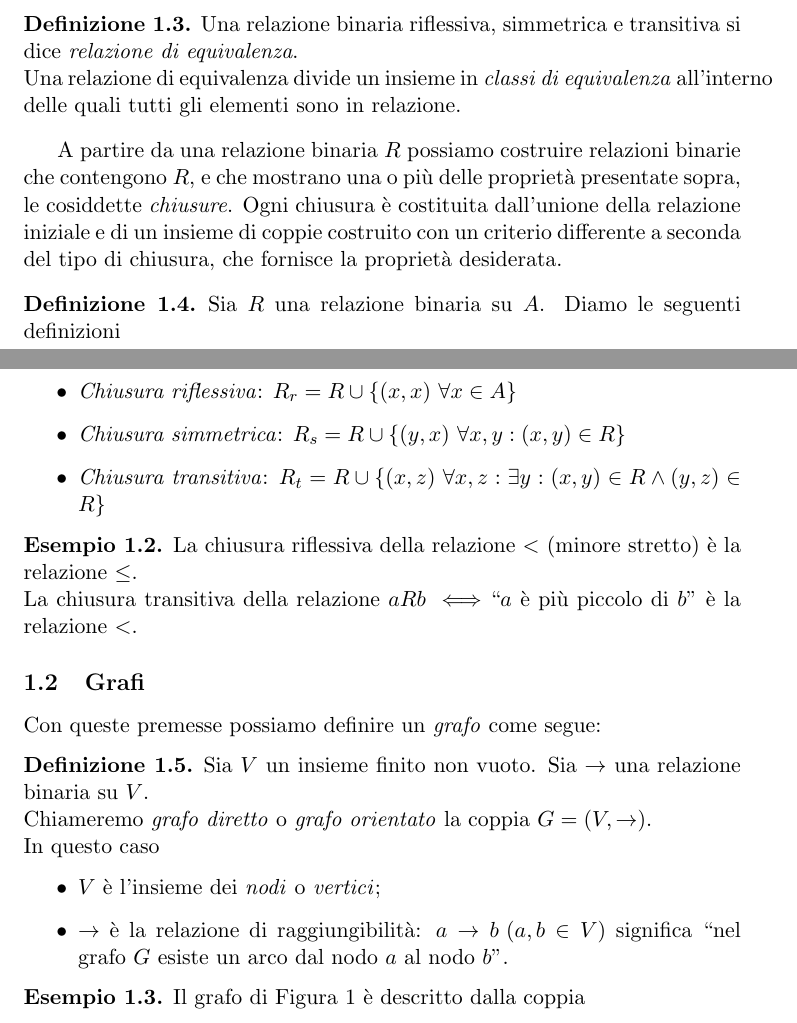
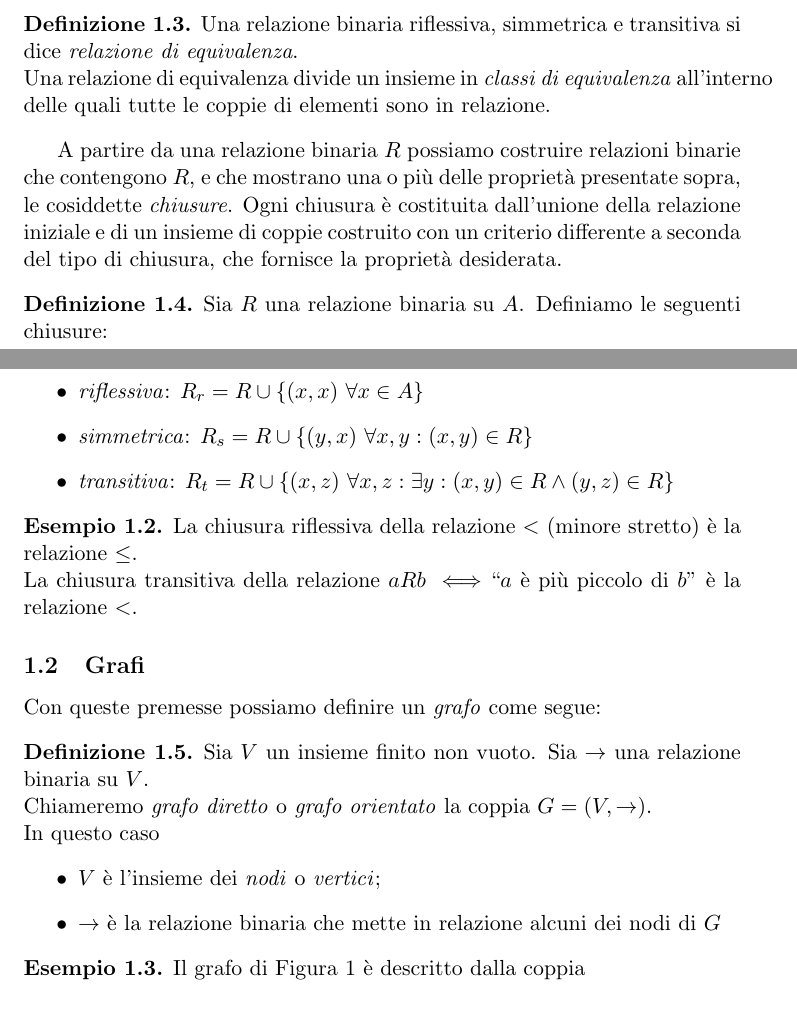
Before and after one commit to fandreuz/bsc-thesis, a LaTeX document (LaTex/document.tex, which reads LaTex/tex/sezione1/file.tex): two parts of pages 2 and 3 of 13, joined at a grey line, cut so that both start at the same text. Compiled offline with pdfLaTeX.

Commit message:
riformulazione di alcune frasi

```diff
--- a/LaTex/tex/sezione1/file.tex
+++ b/LaTex/tex/sezione1/file.tex
@@ -22,17 +22,17 @@ Alcune relazioni binarie mostrano proprietà fondamentali, che presentiamo nella
 \end{example}
 \begin{definition}
     Una relazione binaria riflessiva, simmetrica e transitiva si dice \emph{relazione di equivalenza}.\\
-    Una relazione di equivalenza divide un insieme in \emph{classi di equivalenza} all'interno delle quali tutti gli elementi sono in relazione.
+    Una relazione di equivalenza divide un insieme in \emph{classi di equivalenza} all'interno delle quali tutte le coppie di elementi sono in relazione.
 \end{definition}
 A partire da una relazione binaria $R$ possiamo costruire relazioni binarie che contengono $R$, e che mostrano una o più delle proprietà presentate sopra, le cosiddette \emph{chiusure}.
 Ogni chiusura è costituita dall'unione della relazione iniziale e di un insieme di coppie costruito con un criterio differente a seconda del tipo di chiusura, che fornisce la proprietà desiderata.
 \begin{definition}
 	Sia $R$ una relazione binaria su $A$.
-    Diamo le seguenti definizioni
+    Definiamo le seguenti chiusure:
     \begin{itemize}
-        \item \emph{Chiusura riflessiva}: $R_r = R \cup \{(x,x) \,\, \forall x \in A\}$
-        \item \emph{Chiusura simmetrica}: $R_s = R \cup \{(y,x) \,\, \forall x,y : (x,y) \in R\}$
-        \item \emph{Chiusura transitiva}: $R_t = R \cup \{(x,z) \,\, \forall x,z : \exists y : (x,y) \in R \land (y,z) \in R\}$
+        \item \emph{riflessiva}: $R_r = R \cup \{(x,x) \,\, \forall x \in A\}$
+        \item \emph{simmetrica}: $R_s = R \cup \{(y,x) \,\, \forall x,y : (x,y) \in R\}$
+        \item \emph{transitiva}: $R_t = R \cup \{(x,z) \,\, \forall x,z : \exists y : (x,y) \in R \land (y,z) \in R\}$
     \end{itemize}
 \end{definition}
 \begin{example}
@@ -48,7 +48,7 @@ Con queste premesse possiamo definire un \emph{grafo} come segue:
     In questo caso
     \begin{itemize}
         \item $V$ è l'insieme dei \emph{nodi} o \emph{vertici};
-        \item $\to$ è la relazione di raggiungibilità: $a \to b \,\,(a,b \in V)$ significa ``nel grafo $G$ esiste un arco dal nodo $a$ al nodo $b$''.
+        \item $\to$ è la relazione binaria che mette in relazione alcuni dei nodi di $G$
     \end{itemize}
 \end{definition}
 \begin{example}
```
Also changed, not shown: LaTex/document.pdf.
